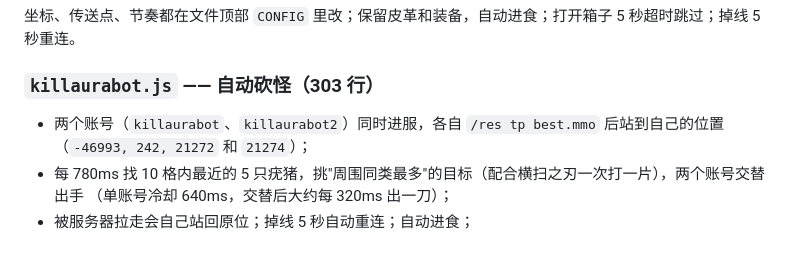
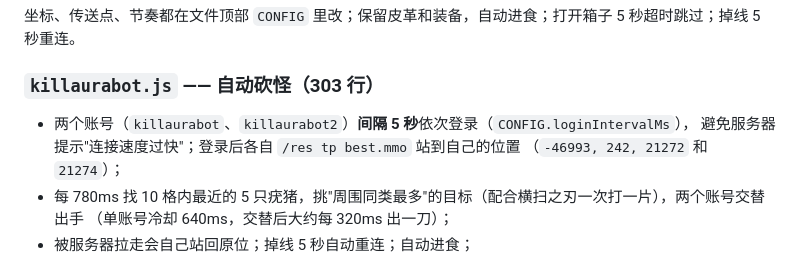
Before and after one commit to aaeddy/wolfxbot, a Markdown page: README.md, the part around the change. GitHub-like rendering.

Commit message:
docs: README 修正 killaurabot 说明（两个账号间隔 5 秒依次登录）

```diff
--- a/README.md
+++ b/README.md
@@ -226,7 +226,8 @@ HTTP 接口（方便脚本调用）：`/api/state`、`/api/logs/:id`、`/api/sta
 
 ### `killaurabot.js` —— 自动砍怪（303 行）
 
-- 两个账号（`killaurabot`、`killaurabot2`）同时进服，各自 `/res tp best.mmo` 后站到自己的位置
+- 两个账号（`killaurabot`、`killaurabot2`）**间隔 5 秒**依次登录（`CONFIG.loginIntervalMs`），
+  避免服务器提示"连接速度过快"；登录后各自 `/res tp best.mmo` 站到自己的位置
   （`-46993, 242, 21272` 和 `21274`）；
 - 每 780ms 找 10 格内最近的 5 只疣猪，挑"周围同类最多"的目标（配合横扫之刃一次打一片），两个账号交替出手
   （单账号冷却 640ms，交替后大约每 320ms 出一刀）；
```
